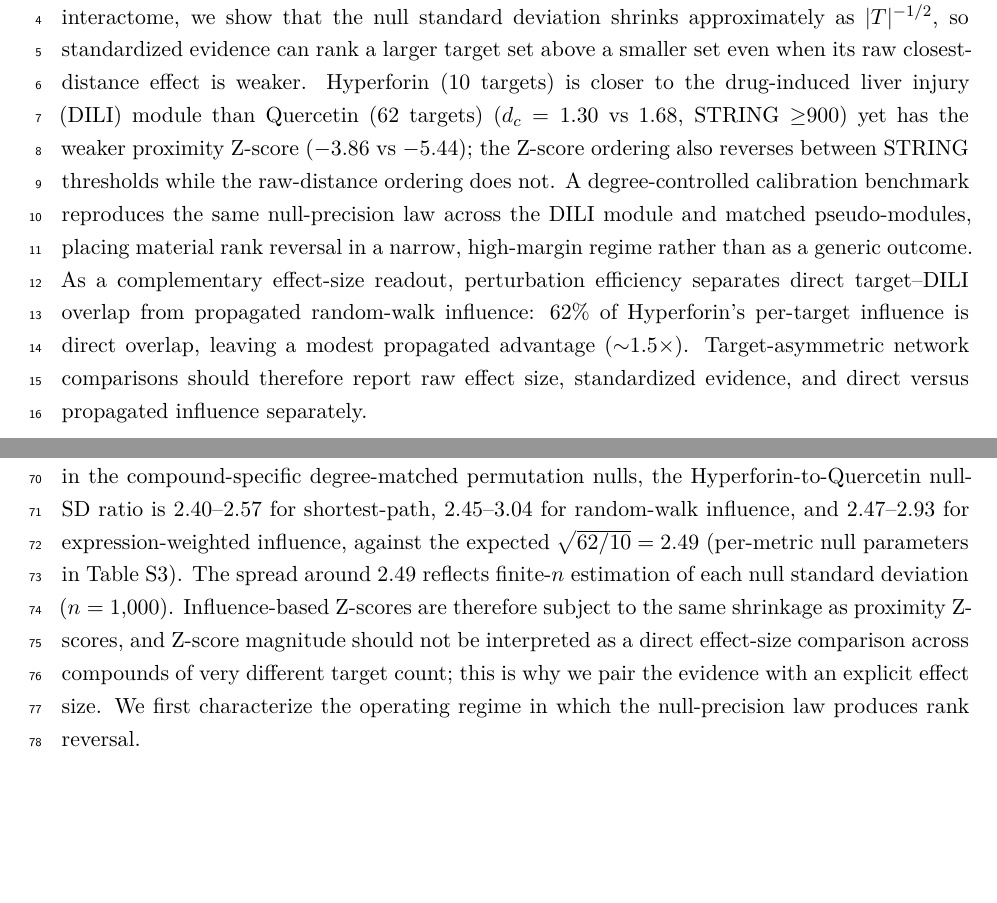
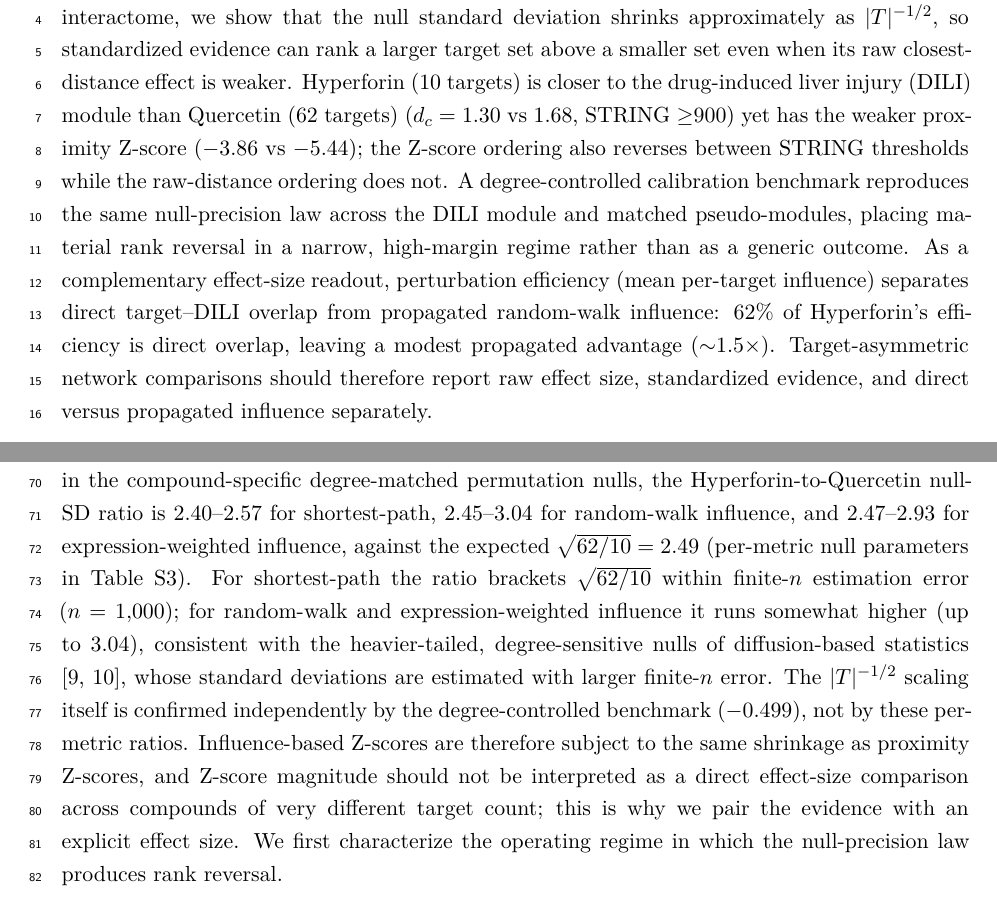
Before and after one commit to antonybevan/h-perforatum-network-tox-release, a LaTeX document (manuscript/main.tex, which reads manuscript/sections/abstract.tex, manuscript/sections/results.tex): two parts of pages 1 and 3 of 30, joined at a grey line, cut so that both start at the same text, the shorter picture padded with empty space. Compiled offline with pdfLaTeX.

Commit message:
Refine abstract wording, sync data-availability tense, sharpen null-SD caveat
Prose/framing only; no verified number changed (verify_numbers.py PASS, 0 fail).

- abstract: gloss "perturbation efficiency (mean per-target influence)" at
  first use so the two terms read as one concept (net word-neutral).
- data_availability: harmonize Zenodo deposit timing to "upon publication",
  matching the anonymous build (was "before final submission").
- results: attribute the larger random-walk / expression-weighted null-SD
  ratios at >=700 to heavier-tailed, degree-sensitive diffusion nulls rather
  than generic finite-n noise; anchor the |T|^-1/2 law to the -0.499
  degree-controlled benchmark, not the per-metric ratios.
- recompiled main.pdf and main_anonymous.pdf (all refs/citations resolved);
  regenerated submission_source_*.zip (check_submission_archive.py PASS).

```diff
--- a/manuscript/sections/abstract.tex
+++ b/manuscript/sections/abstract.tex
@@ -1,6 +1,6 @@
 \section*{Abstract}
 
-Network-proximity Z-scores are often compared across candidate compounds, but unequal target counts change the null variance of the averaged distance statistic. In a liver-expressed STRING interactome, we show that the null standard deviation shrinks approximately as $|T|^{-1/2}$, so standardized evidence can rank a larger target set above a smaller set even when its raw closest-distance effect is weaker. Hyperforin (10 targets) is closer to the drug-induced liver injury (DILI) module than Quercetin (62 targets) ($d_c = 1.30$ vs $1.68$, STRING $\geq$900) yet has the weaker proximity Z-score ($-3.86$ vs $-5.44$); the Z-score ordering also reverses between STRING thresholds while the raw-distance ordering does not. A degree-controlled calibration benchmark reproduces the same null-precision law across the DILI module and matched pseudo-modules, placing material rank reversal in a narrow, high-margin regime rather than as a generic outcome. As a complementary effect-size readout, perturbation efficiency separates direct target--DILI overlap from propagated random-walk influence: 62\% of Hyperforin's per-target influence is direct overlap, leaving a modest propagated advantage ($\sim$1.5$\times$). Target-asymmetric network comparisons should therefore report raw effect size, standardized evidence, and direct versus propagated influence separately.
+Network-proximity Z-scores are often compared across candidate compounds, but unequal target counts change the null variance of the averaged distance statistic. In a liver-expressed STRING interactome, we show that the null standard deviation shrinks approximately as $|T|^{-1/2}$, so standardized evidence can rank a larger target set above a smaller set even when its raw closest-distance effect is weaker. Hyperforin (10 targets) is closer to the drug-induced liver injury (DILI) module than Quercetin (62 targets) ($d_c = 1.30$ vs $1.68$, STRING $\geq$900) yet has the weaker proximity Z-score ($-3.86$ vs $-5.44$); the Z-score ordering also reverses between STRING thresholds while the raw-distance ordering does not. A degree-controlled calibration benchmark reproduces the same null-precision law across the DILI module and matched pseudo-modules, placing material rank reversal in a narrow, high-margin regime rather than as a generic outcome. As a complementary effect-size readout, perturbation efficiency (mean per-target influence) separates direct target--DILI overlap from propagated random-walk influence: 62\% of Hyperforin's efficiency is direct overlap, leaving a modest propagated advantage ($\sim$1.5$\times$). Target-asymmetric network comparisons should therefore report raw effect size, standardized evidence, and direct versus propagated influence separately.
 
 \vspace{0.5em}
 \noindent\textbf{Keywords:} network medicine; network proximity; proximity Z-score; target-count asymmetry; effect size; random walk with restart; drug-induced liver injury.
--- a/manuscript/sections/results.tex
+++ b/manuscript/sections/results.tex
@@ -2,7 +2,7 @@
 
 \subsection{The null standard deviation shrinks with target count for every metric}
 
-The null standard deviation of the proximity Z-score follows a general property of averaged statistics: it shrinks as the number of targets grows. Drawing degree-matched random seed sets of increasing size and measuring the null standard deviation of per-target influence, we find $\sigma_{\text{null}} \propto |T|^{-0.48}$ (log--log slope; theoretical $-1/2$; Table~\ref{tab:scaling}); the degree-controlled benchmark of \S\ref{subsec:opregime} refines this exponent to $-0.499$ (95\% CI $[-0.502,-0.495]$). This is the Law of Large Numbers acting on a mean over targets, and it is observed across all three evaluated metrics: in the compound-specific degree-matched permutation nulls, the Hyperforin-to-Quercetin null-SD ratio is 2.40--2.57 for shortest-path, 2.45--3.04 for random-walk influence, and 2.47--2.93 for expression-weighted influence, against the expected $\sqrt{62/10} = 2.49$ (per-metric null parameters in Table~\ref{tab:s_nullsd}). The spread around $2.49$ reflects finite-$n$ estimation of each null standard deviation ($n=1{,}000$). Influence-based Z-scores are therefore subject to the same shrinkage as proximity Z-scores, and Z-score magnitude should not be interpreted as a direct effect-size comparison across compounds of very different target count; this is why we pair the evidence with an explicit effect size. We first characterize the operating regime in which the null-precision law produces rank reversal.
+The null standard deviation of the proximity Z-score follows a general property of averaged statistics: it shrinks as the number of targets grows. Drawing degree-matched random seed sets of increasing size and measuring the null standard deviation of per-target influence, we find $\sigma_{\text{null}} \propto |T|^{-0.48}$ (log--log slope; theoretical $-1/2$; Table~\ref{tab:scaling}); the degree-controlled benchmark of \S\ref{subsec:opregime} refines this exponent to $-0.499$ (95\% CI $[-0.502,-0.495]$). This is the Law of Large Numbers acting on a mean over targets, and it is observed across all three evaluated metrics: in the compound-specific degree-matched permutation nulls, the Hyperforin-to-Quercetin null-SD ratio is 2.40--2.57 for shortest-path, 2.45--3.04 for random-walk influence, and 2.47--2.93 for expression-weighted influence, against the expected $\sqrt{62/10} = 2.49$ (per-metric null parameters in Table~\ref{tab:s_nullsd}). For shortest-path the ratio brackets $\sqrt{62/10}$ within finite-$n$ estimation error ($n=1{,}000$); for random-walk and expression-weighted influence it runs somewhat higher (up to $3.04$), consistent with the heavier-tailed, degree-sensitive nulls of diffusion-based statistics \citep{Cowen2017, Erten2011}, whose standard deviations are estimated with larger finite-$n$ error. The $|T|^{-1/2}$ scaling itself is confirmed independently by the degree-controlled benchmark ($-0.499$), not by these per-metric ratios. Influence-based Z-scores are therefore subject to the same shrinkage as proximity Z-scores, and Z-score magnitude should not be interpreted as a direct effect-size comparison across compounds of very different target count; this is why we pair the evidence with an explicit effect size. We first characterize the operating regime in which the null-precision law produces rank reversal.
 
 \begin{table}[ht]
 \centering
```
Also changed, not shown: manuscript/sections/data_availability.tex (+1 -1 lines), manuscript/main.pdf, manuscript/main_anonymous.pdf, 2 other files.
